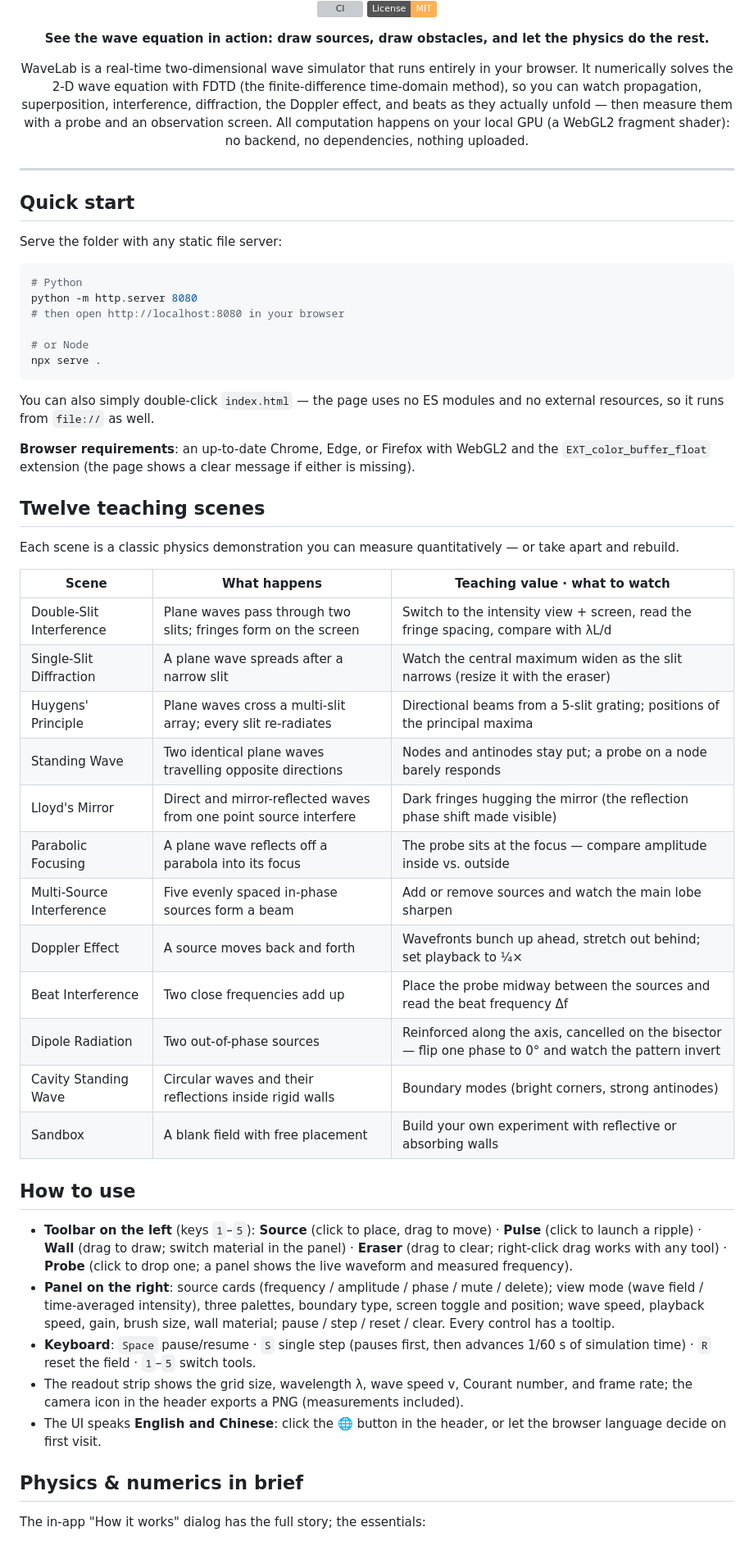
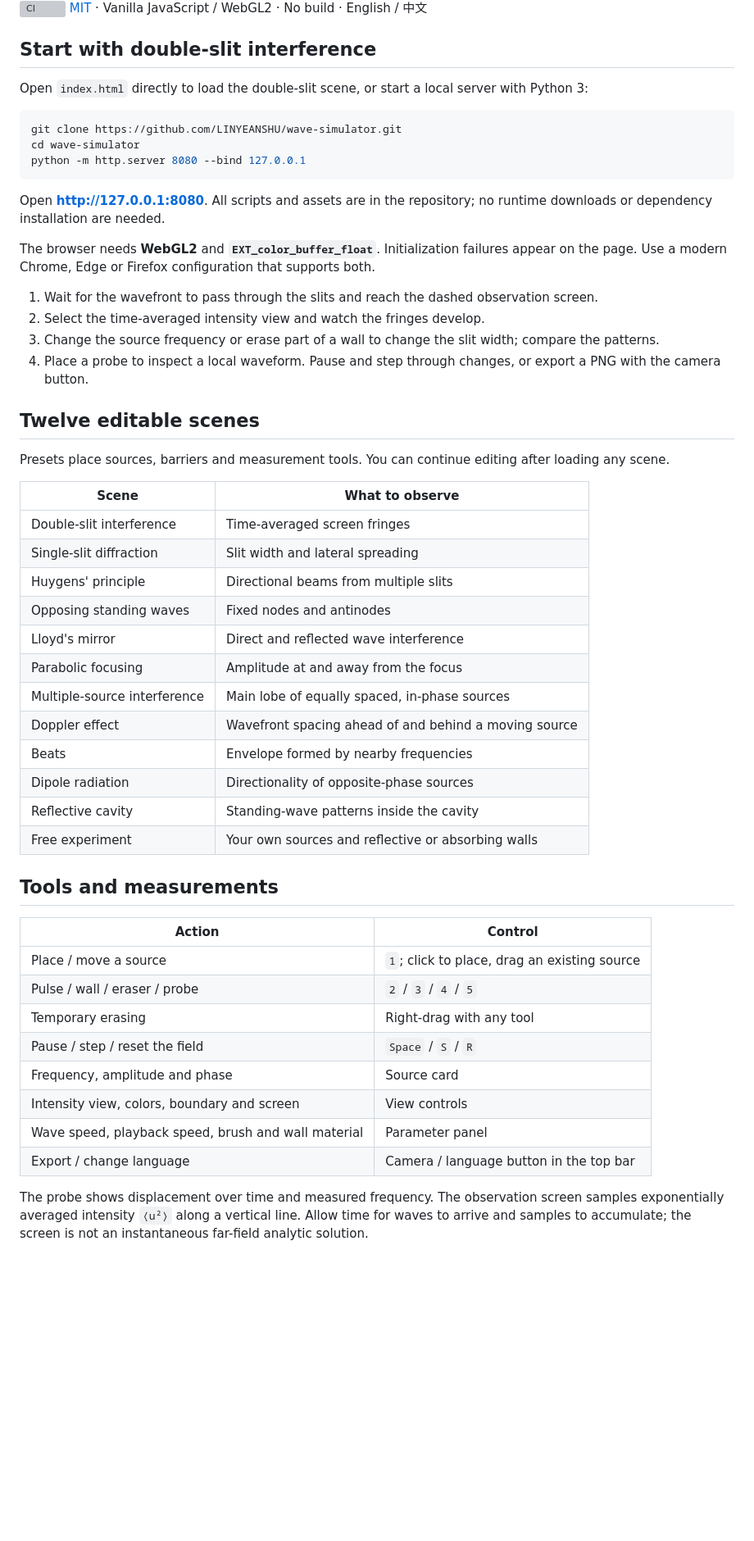
Before and after one commit to LINYEANSHU/wave-simulator, a Markdown page: README.en.md, the part around one of its changes. Shown at 82% size. GitHub-like rendering; badges without logos; blank space fills up the shorter version; grey boxes are pictures that could not be loaded.

````diff
--- a/README.en.md
+++ b/README.en.md
@@ -6,60 +18,57 @@
 
 [![CI](https://github.com/LINYEANSHU/wave-simulator/actions/workflows/ci.yml/badge.svg)](https://github.com/LINYEANSHU/wave-simulator/actions/workflows/ci.yml)
-[![License: MIT](https://img.shields.io/badge/License-MIT-ffb054.svg)](LICENSE)
+[MIT](LICENSE) · Vanilla JavaScript / WebGL2 · No build · English / 中文
 
-**See the wave equation in action: draw sources, draw obstacles, and let the physics do the rest.**
+## Start with double-slit interference
 
-WaveLab is a real-time two-dimensional wave simulator that runs entirely in your browser. It numerically solves the 2-D wave equation with FDTD (the finite-difference time-domain method), so you can watch propagation, superposition, interference, diffraction, the Doppler effect, and beats as they actually unfold — then measure them with a probe and an observation screen. All computation happens on your local GPU (a WebGL2 fragment shader): no backend, no dependencies, nothing uploaded.
-
-</div>
-
----
-
-## Quick start
-
-Serve the folder with any static file server:
+Open `index.html` directly to load the double-slit scene, or start a local server with Python 3:
 
 ```bash
-# Python
-python -m http.server 8080
-# then open http://localhost:8080 in your browser
-
-# or Node
-npx serve .
+git clone https://github.com/LINYEANSHU/wave-simulator.git
+cd wave-simulator
+python -m http.server 8080 --bind 127.0.0.1
 ```
 
-You can also simply double-click `index.html` — the page uses no ES modules and no external resources, so it runs from `file://` as well.
+Open **http://127.0.0.1:8080**. All scripts and assets are in the repository; no runtime downloads or dependency installation are needed.
 
-**Browser requirements**: an up-to-date Chrome, Edge, or Firefox with WebGL2 and the `EXT_color_buffer_float` extension (the page shows a clear message if either is missing).
+The browser needs **WebGL2** and **`EXT_color_buffer_float`**. Initialization failures appear on the page. Use a modern Chrome, Edge or Firefox configuration that supports both.
 
-## Twelve teaching scenes
+1. Wait for the wavefront to pass through the slits and reach the dashed observation screen.
+2. Select the time-averaged intensity view and watch the fringes develop.
+3. Change the source frequency or erase part of a wall to change the slit width; compare the patterns.
+4. Place a probe to inspect a local waveform. Pause and step through changes, or export a PNG with the camera button.
 
-Each scene is a classic physics demonstration you can measure quantitatively — or take apart and rebuild.
+## Twelve editable scenes
 
-| Scene | What happens | Teaching value · what to watch |
-| --- | --- | --- |
-| Double-Slit Interference | Plane waves pass through two slits; fringes form on the screen | Switch to the intensity view + screen, read the fringe spacing, compare with λL/d |
-| Single-Slit Diffraction | A plane wave spreads after a narrow slit | Watch the central maximum widen as the slit narrows (resize it with the eraser) |
-| Huygens' Principle | Plane waves cross a multi-slit array; every slit re-radiates | Directional beams from a 5-slit grating; positions of the principal maxima |
-| Standing Wave | Two identical plane waves travelling opposite directions | Nodes and antinodes stay put; a probe on a node barely responds |
-| Lloyd's Mirror | Direct and mirror-reflected waves from one point source interfere | Dark fringes hugging the mirror (the reflection phase shift made visible) |
-| Parabolic Focusing | A plane wave reflects off a parabola into its focus | The probe sits at the focus — compare amplitude inside vs. outside |
-| Multi-Source Interference | Five evenly spaced in-phase sources form a beam | Add or remove sources and watch the main lobe sharpen |
-| Doppler Effect | A source moves back and forth | Wavefronts bunch up ahead, stretch out behind; set playback to ¼× |
-| Beat Interference | Two close frequencies add up | Place the probe midway between the sources and read the beat frequency Δf |
-| Dipole Radiation | Two out-of-phase sources | Reinforced along the axis, cancelled on the bisector — flip one phase to 0° and watch the pattern invert |
-| Cavity Standing Wave | Circular waves and their reflections inside rigid walls | Boundary modes (bright corners, strong antinodes) |
-| Sandbox | A blank field with free placement | Build your own experiment with reflective or absorbing walls |
+Presets place sources, barriers and measurement tools. You can continue editing after loading any scene.
 
-## How to use
+| Scene | What to observe |
+| --- | --- |
+| Double-slit interference | Time-averaged screen fringes |
+| Single-slit diffraction | Slit width and lateral spreading |
+| Huygens' principle | Directional beams from multiple slits |
+| Opposing standing waves | Fixed nodes and antinodes |
+| Lloyd's mirror | Direct and reflected wave interference |
+| Parabolic focusing | Amplitude at and away from the focus |
+| Multiple-source interference | Main lobe of equally spaced, in-phase sources |
+| Doppler effect | Wavefront spacing ahead of and behind a moving source |
+| Beats | Envelope formed by nearby frequencies |
+| Dipole radiation | Directionality of opposite-phase sources |
+| Reflective cavity | Standing-wave patterns inside the cavity |
+| Free experiment | Your own sources and reflective or absorbing walls |
 
-- **Toolbar on the left** (keys `1`–`5`): **Source** (click to place, drag to move) · **Pulse** (click to launch a ripple) · **Wall** (drag to draw; switch material in the panel) · **Eraser** (drag to clear; right-click drag works with any tool) · **Probe** (click to drop one; a panel shows the live waveform and measured frequency).
-- **Panel on the right**: source cards (frequency / amplitude / phase / mute / delete); view mode (wave field / time-averaged intensity), three palettes, boundary type, screen toggle and position; wave speed, playback speed, gain, brush size, wall material; pause / step / reset / clear. Every control has a tooltip.
-- **Keyboard**: `Space` pause/resume · `S` single step (pauses first, then advances 1/60 s of simulation time) · `R` reset the field · `1`–`5` switch tools.
-- The readout strip shows the grid size, wavelength λ, wave speed v, Courant number, and frame rate; the camera icon in the header exports a PNG (measurements included).
-- The UI speaks **English and Chinese**: click the 🌐 button in the header, or let the browser language decide on first visit.
+## Tools and measurements
 
-## Physics & numerics in brief
+| Action | Control |
+| --- | --- |
+| Place / move a source | `1`; click to place, drag an existing source |
+| Pulse / wall / eraser / probe | `2` / `3` / `4` / `5` |
+| Temporary erasing | Right-drag with any tool |
+| Pause / step / reset the field | `Space` / `S` / `R` |
+| Frequency, amplitude and phase | Source card |
+| Intensity view, colors, boundary and screen | View controls |
+| Wave speed, playback speed, brush and wall material | Parameter panel |
+| Export / change language | Camera / language button in the top bar |
 
-The in-app "How it works" dialog has the full story; the essentials:
+The probe shows displacement over time and measured frequency. The observation screen samples exponentially averaged intensity `⟨u²⟩` along a vertical line. Allow time for waves to arrive and samples to accumulate; the screen is not an instantaneous far-field analytic solution.
 
````
Also changed, not shown: other parts of README.en.md (+38 -33 lines), DESIGN.md (+30 -27 lines), README.md (+78 -76 lines), assets/readme/current-desktop.png (added), assets/readme/current-mobile.png (added), 4 other files.
